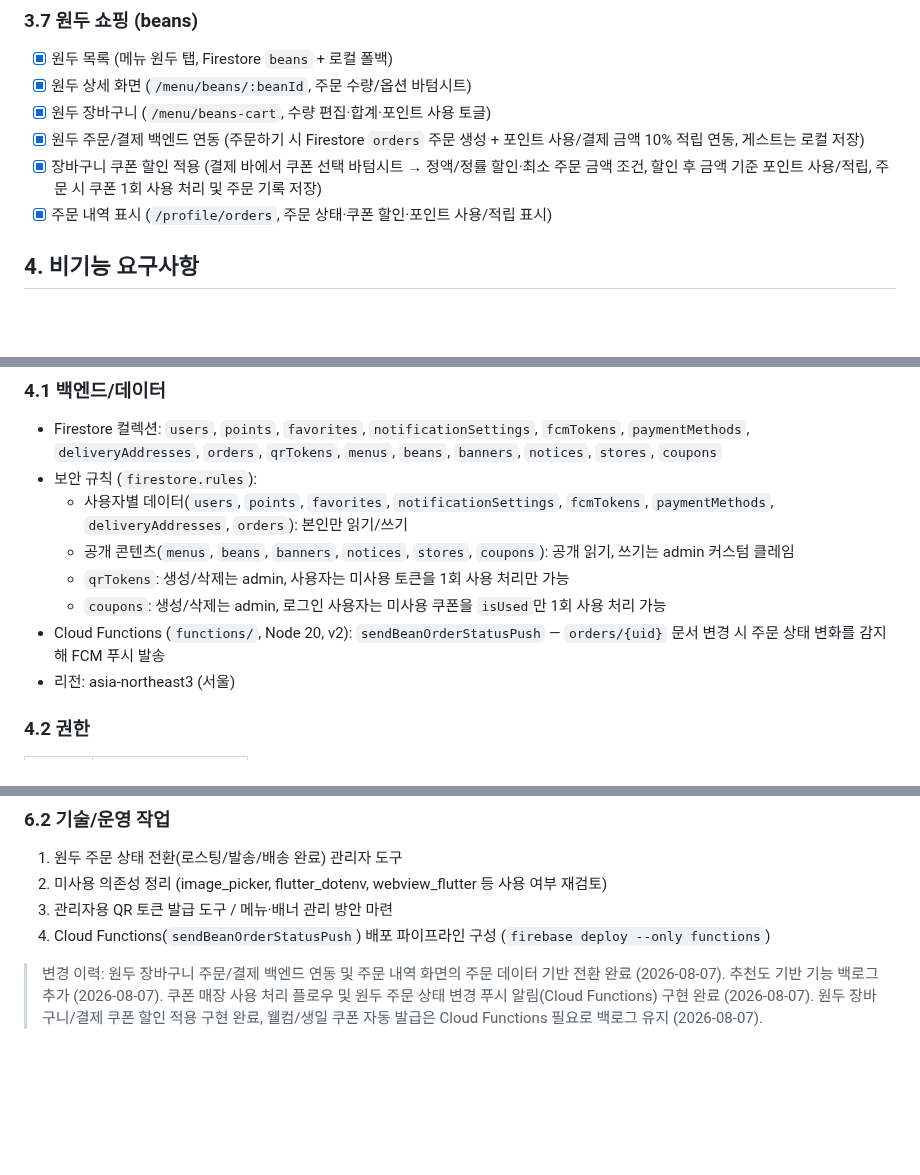
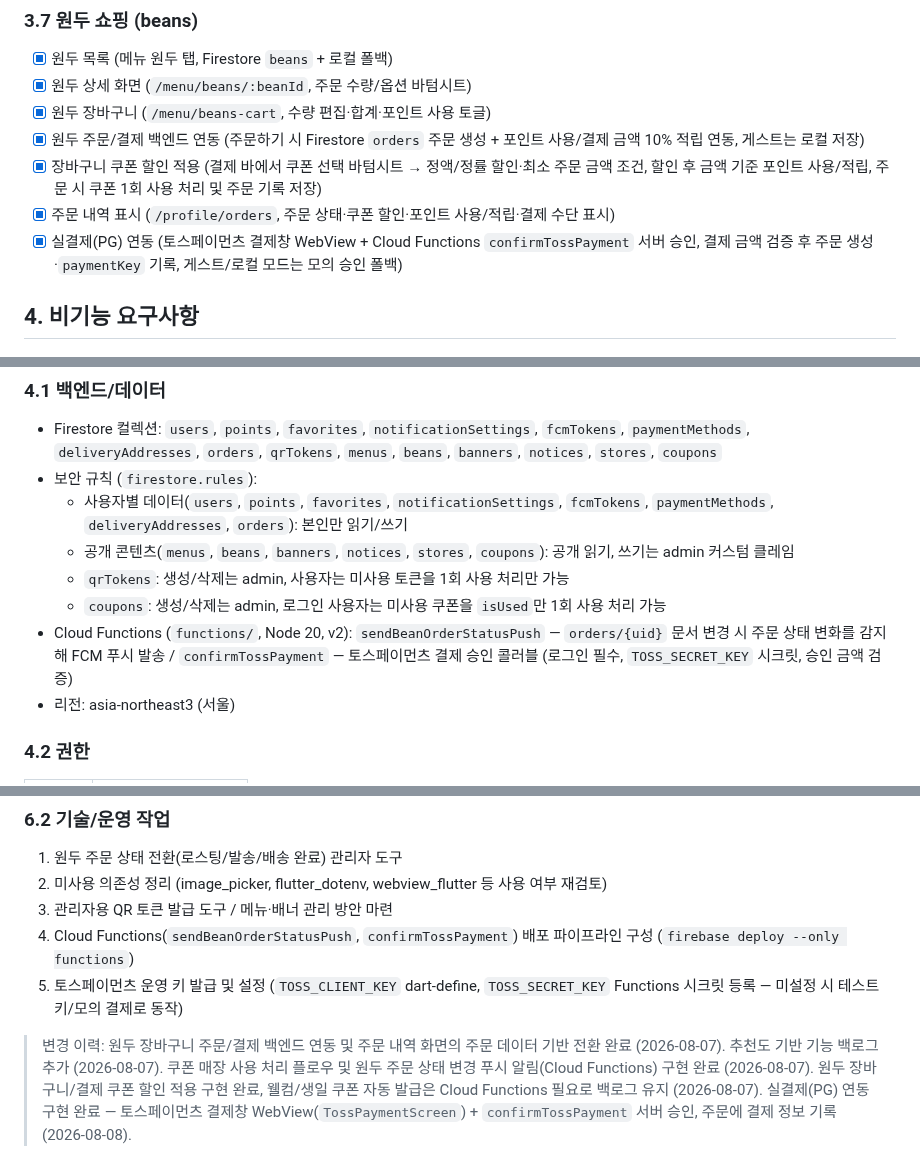
Before and after one commit to suengwone/ethanscafe, a Markdown page: REQUIREMENTS.md, 3 parts joined by grey strips. Drawn GitHub-style; blank space fills up the shorter version.

Commit message:
Mark real payment integration as implemented in requirements
🤖 Generated with [Claude Code](https://claude.ai/code)

Co-Authored-By: Claude <noreply@anthropic.com>

```diff
--- a/REQUIREMENTS.md
+++ b/REQUIREMENTS.md
@@ -92,7 +92,8 @@
 - [x] 원두 장바구니 (`/menu/beans-cart`, 수량 편집·합계·포인트 사용 토글)
 - [x] 원두 주문/결제 백엔드 연동 (주문하기 시 Firestore `orders` 주문 생성 + 포인트 사용/결제 금액 10% 적립 연동, 게스트는 로컬 저장)
 - [x] 장바구니 쿠폰 할인 적용 (결제 바에서 쿠폰 선택 바텀시트 → 정액/정률 할인·최소 주문 금액 조건, 할인 후 금액 기준 포인트 사용/적립, 주문 시 쿠폰 1회 사용 처리 및 주문 기록 저장)
-- [x] 주문 내역 표시 (`/profile/orders`, 주문 상태·쿠폰 할인·포인트 사용/적립 표시)
+- [x] 주문 내역 표시 (`/profile/orders`, 주문 상태·쿠폰 할인·포인트 사용/적립·결제 수단 표시)
+- [x] 실결제(PG) 연동 (토스페이먼츠 결제창 WebView + Cloud Functions `confirmTossPayment` 서버 승인, 결제 금액 검증 후 주문 생성·`paymentKey` 기록, 게스트/로컬 모드는 모의 승인 폴백)
 
 ## 4. 비기능 요구사항
 
@@ -103,7 +104,7 @@
   - 공개 콘텐츠(`menus`, `beans`, `banners`, `notices`, `stores`, `coupons`): 공개 읽기, 쓰기는 admin 커스텀 클레임
   - `qrTokens`: 생성/삭제는 admin, 사용자는 미사용 토큰을 1회 사용 처리만 가능
   - `coupons`: 생성/삭제는 admin, 로그인 사용자는 미사용 쿠폰을 `isUsed`만 1회 사용 처리 가능
-- Cloud Functions (`functions/`, Node 20, v2): `sendBeanOrderStatusPush` — `orders/{uid}` 문서 변경 시 주문 상태 변화를 감지해 FCM 푸시 발송
+- Cloud Functions (`functions/`, Node 20, v2): `sendBeanOrderStatusPush` — `orders/{uid}` 문서 변경 시 주문 상태 변화를 감지해 FCM 푸시 발송 / `confirmTossPayment` — 토스페이먼츠 결제 승인 콜러블 (로그인 필수, `TOSS_SECRET_KEY` 시크릿, 승인 금액 검증)
 - 리전: asia-northeast3 (서울)
 
 ### 4.2 권한
@@ -174,6 +174,7 @@
 1. 원두 주문 상태 전환(로스팅/발송/배송 완료) 관리자 도구
 2. 미사용 의존성 정리 (image_picker, flutter_dotenv, webview_flutter 등 사용 여부 재검토)
 3. 관리자용 QR 토큰 발급 도구 / 메뉴·배너 관리 방안 마련
-4. Cloud Functions(`sendBeanOrderStatusPush`) 배포 파이프라인 구성 (`firebase deploy --only functions`)
+4. Cloud Functions(`sendBeanOrderStatusPush`, `confirmTossPayment`) 배포 파이프라인 구성 (`firebase deploy --only functions`)
+5. 토스페이먼츠 운영 키 발급 및 설정 (`TOSS_CLIENT_KEY` dart-define, `TOSS_SECRET_KEY` Functions 시크릿 등록 — 미설정 시 테스트 키/모의 결제로 동작)
 
-> 변경 이력: 원두 장바구니 주문/결제 백엔드 연동 및 주문 내역 화면의 주문 데이터 기반 전환 완료 (2026-08-07). 추천도 기반 기능 백로그 추가 (2026-08-07). 쿠폰 매장 사용 처리 플로우 및 원두 주문 상태 변경 푸시 알림(Cloud Functions) 구현 완료 (2026-08-07). 원두 장바구니/결제 쿠폰 할인 적용 구현 완료, 웰컴/생일 쿠폰 자동 발급은 Cloud Functions 필요로 백로그 유지 (2026-08-07).
+> 변경 이력: 원두 장바구니 주문/결제 백엔드 연동 및 주문 내역 화면의 주문 데이터 기반 전환 완료 (2026-08-07). 추천도 기반 기능 백로그 추가 (2026-08-07). 쿠폰 매장 사용 처리 플로우 및 원두 주문 상태 변경 푸시 알림(Cloud Functions) 구현 완료 (2026-08-07). 원두 장바구니/결제 쿠폰 할인 적용 구현 완료, 웰컴/생일 쿠폰 자동 발급은 Cloud Functions 필요로 백로그 유지 (2026-08-07). 실결제(PG) 연동 구현 완료 — 토스페이먼츠 결제창 WebView(`TossPaymentScreen`) + `confirmTossPayment` 서버 승인, 주문에 결제 정보 기록 (2026-08-08).
```
Also changed, not shown: other parts of REQUIREMENTS.md (+0 -1 lines).
